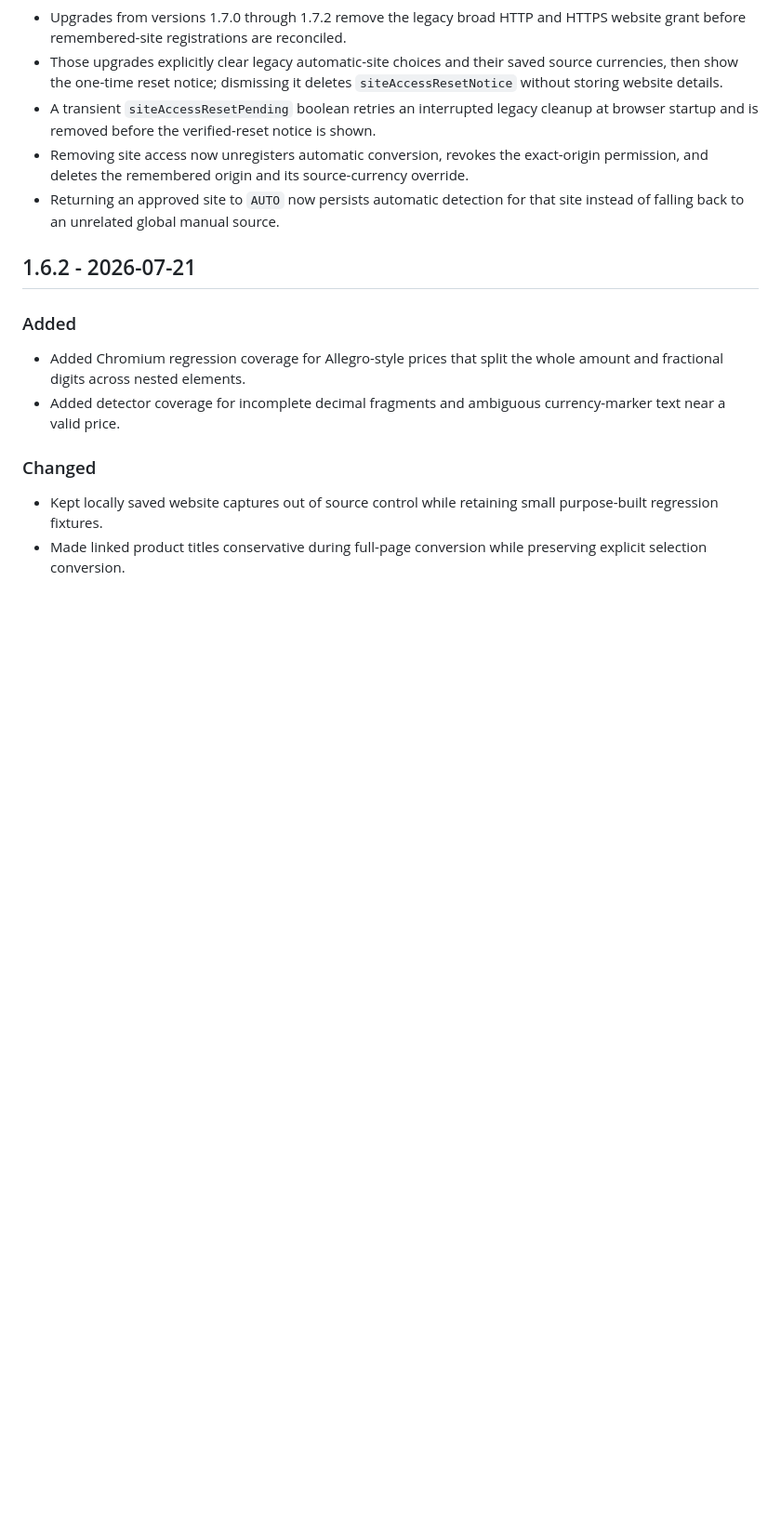
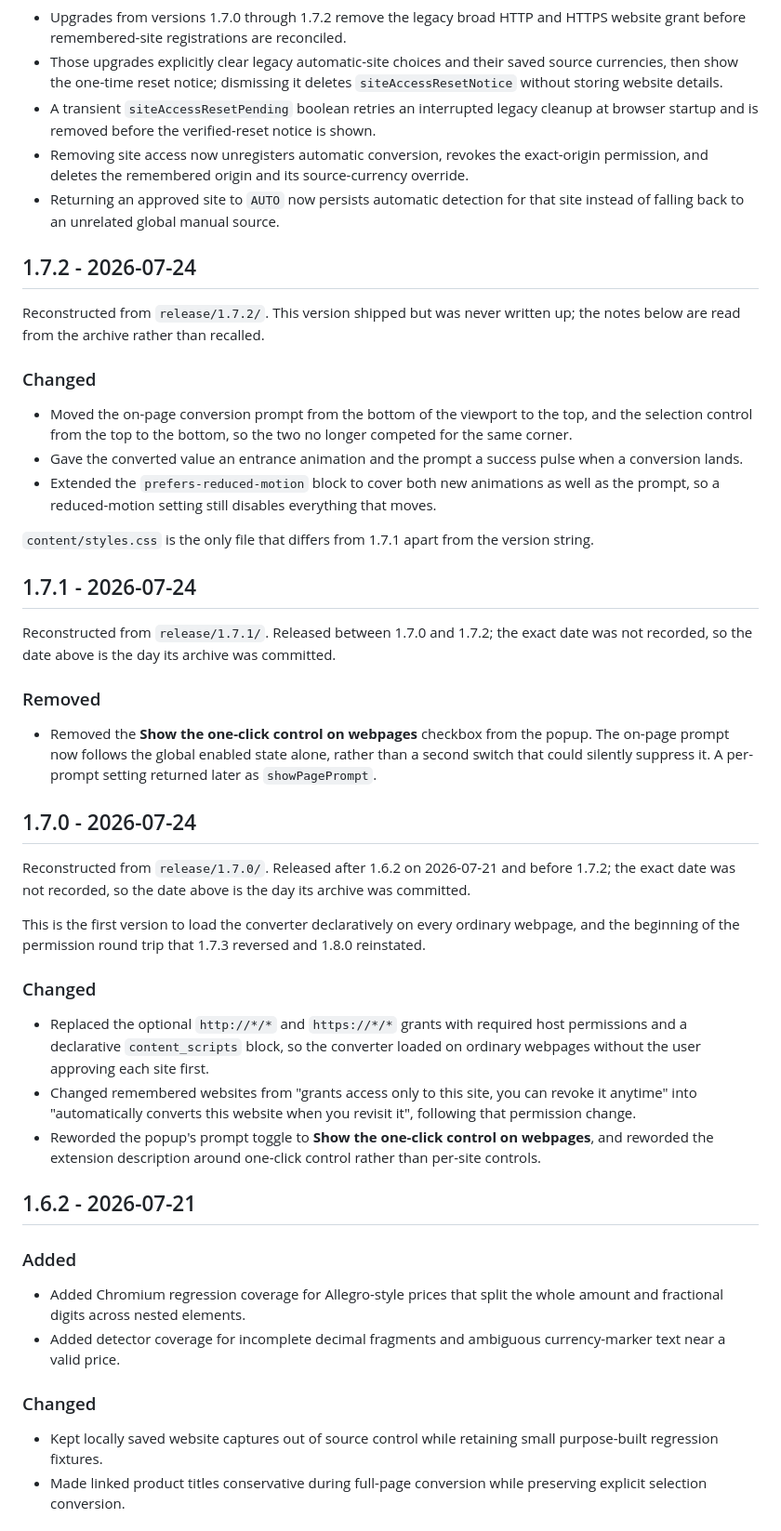
Before and after one commit to somewordshere/CurrencyConversionAddon, a Markdown page: CHANGELOG.md, the part around one of its changes. Shown at 93% size. Drawn GitHub-style; blank space fills up the shorter version.

Commit message:
Document the three releases that shipped without a changelog entry
1.7.0, 1.7.1 and 1.7.2 each have an archive under release/ and no entry
here, so the log jumped 1.6.2 to 1.7.3 and skipped the setup for the
permission round trip that 1.7.3 reversed and 1.8.0 reinstated. 1.7.0 is
where the declarative all-sites content script first appeared.

The three entries are reconstructed by diffing the shipped archives
against each other, not recalled, and each says so. 1.7.2 turns out to be
a motion-polish release: content/styles.css is its only changed file.

Also records why the tag set is uneven. Four versions predate the source
entirely - the first two commits in this repository contain only a README
and a privacy policy, and the first commit with code is already 1.5.1 -
and four more were built from trees that never landed as commits.

Co-Authored-By: Claude Opus 5 <noreply@anthropic.com>

```diff
--- a/CHANGELOG.md
+++ b/CHANGELOG.md
@@ -209,6 +229,44 @@ on-page surfaces now share its visual language.
 - Removing site access now unregisters automatic conversion, revokes the exact-origin permission, and deletes the remembered origin and its source-currency override.
 - Returning an approved site to `AUTO` now persists automatic detection for that site instead of falling back to an unrelated global manual source.
 
+## 1.7.2 - 2026-07-24
+
+Reconstructed from `release/1.7.2/`. This version shipped but was never written
+up; the notes below are read from the archive rather than recalled.
+
+### Changed
+
+- Moved the on-page conversion prompt from the bottom of the viewport to the top, and the selection control from the top to the bottom, so the two no longer competed for the same corner.
+- Gave the converted value an entrance animation and the prompt a success pulse when a conversion lands.
+- Extended the `prefers-reduced-motion` block to cover both new animations as well as the prompt, so a reduced-motion setting still disables everything that moves.
+
+`content/styles.css` is the only file that differs from 1.7.1 apart from the version string.
+
+## 1.7.1 - 2026-07-24
+
+Reconstructed from `release/1.7.1/`. Released between 1.7.0 and 1.7.2; the exact
+date was not recorded, so the date above is the day its archive was committed.
+
+### Removed
+
+- Removed the **Show the one-click control on webpages** checkbox from the popup. The on-page prompt now follows the global enabled state alone, rather than a second switch that could silently suppress it. A per-prompt setting returned later as `showPagePrompt`.
+
+## 1.7.0 - 2026-07-24
+
+Reconstructed from `release/1.7.0/`. Released after 1.6.2 on 2026-07-21 and
+before 1.7.2; the exact date was not recorded, so the date above is the day its
+archive was committed.
+
+This is the first version to load the converter declaratively on every ordinary
+webpage, and the beginning of the permission round trip that 1.7.3 reversed and
+1.8.0 reinstated.
+
+### Changed
+
+- Replaced the optional `http://*/*` and `https://*/*` grants with required host permissions and a declarative `content_scripts` block, so the converter loaded on ordinary webpages without the user approving each site first.
+- Changed remembered websites from "grants access only to this site, you can revoke it anytime" into "automatically converts this website when you revisit it", following that permission change.
+- Reworded the popup's prompt toggle to **Show the one-click control on webpages**, and reworded the extension description around one-click control rather than per-site controls.
+
 ## 1.6.2 - 2026-07-21
 
 ### Added
```
Also changed, not shown: other parts of CHANGELOG.md (+20 -0 lines).
